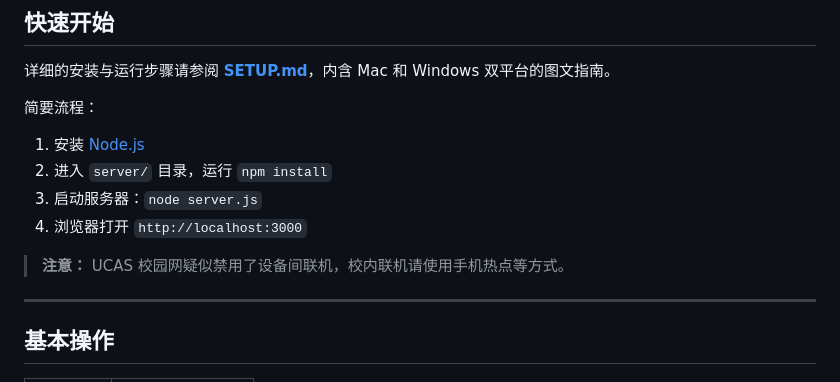
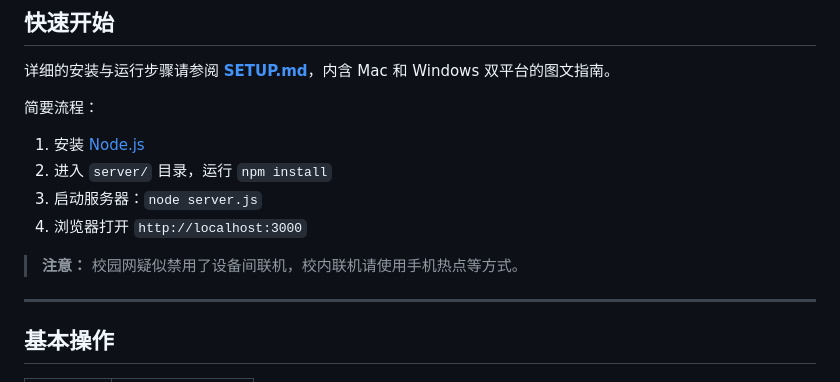
Before and after one commit to Mancher233/2d-topdown-shooter-lan, a Markdown page: README.md, the part around the change. GitHub-like rendering.

```diff
--- a/README.md
+++ b/README.md
@@ -29,7 +29,7 @@
 3. 启动服务器：`node server.js`
 4. 浏览器打开 `http://localhost:3000`
 
-> **注意：** UCAS 校园网疑似禁用了设备间联机，校内联机请使用手机热点等方式。
+> **注意：** 校园网疑似禁用了设备间联机，校内联机请使用手机热点等方式。
 
 ---
 
```
Also changed, not shown: SETUP.md (+1 -1 lines).
